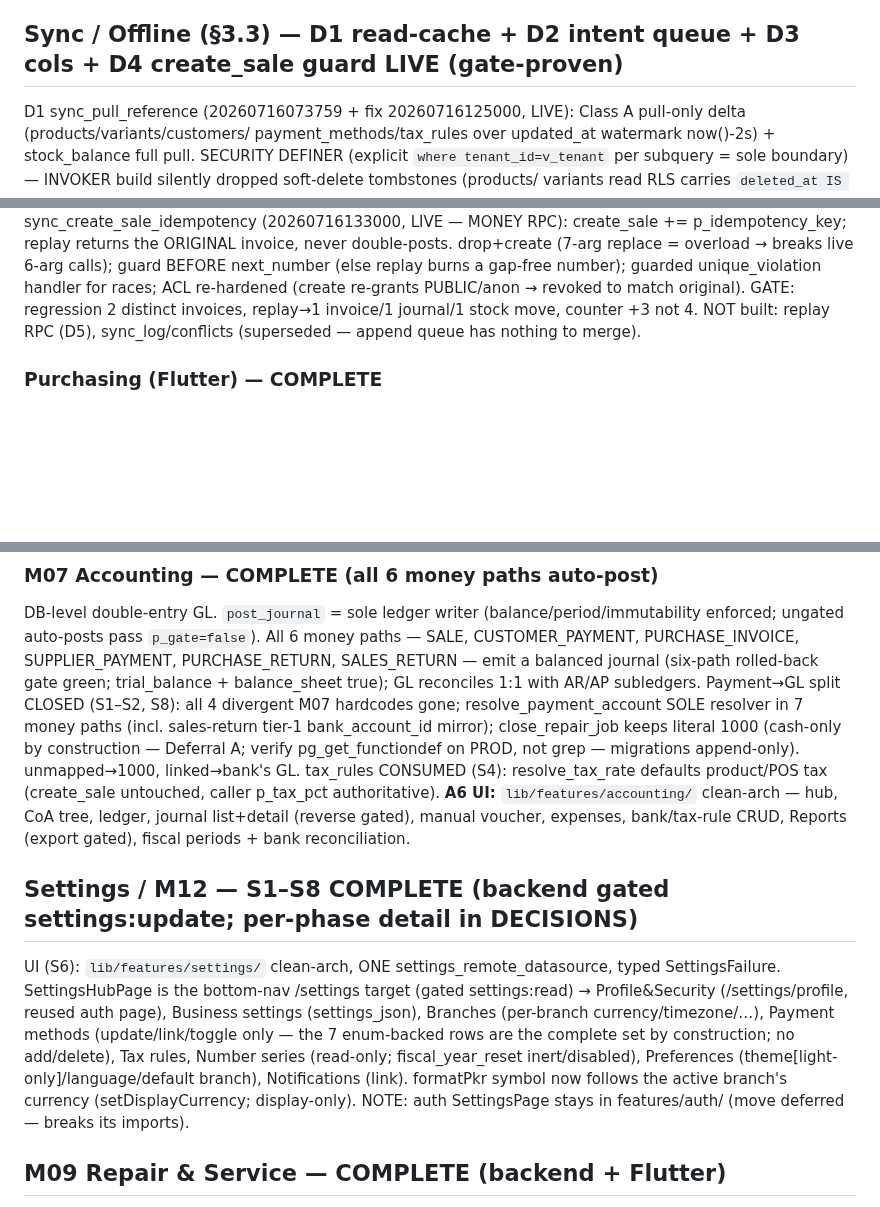
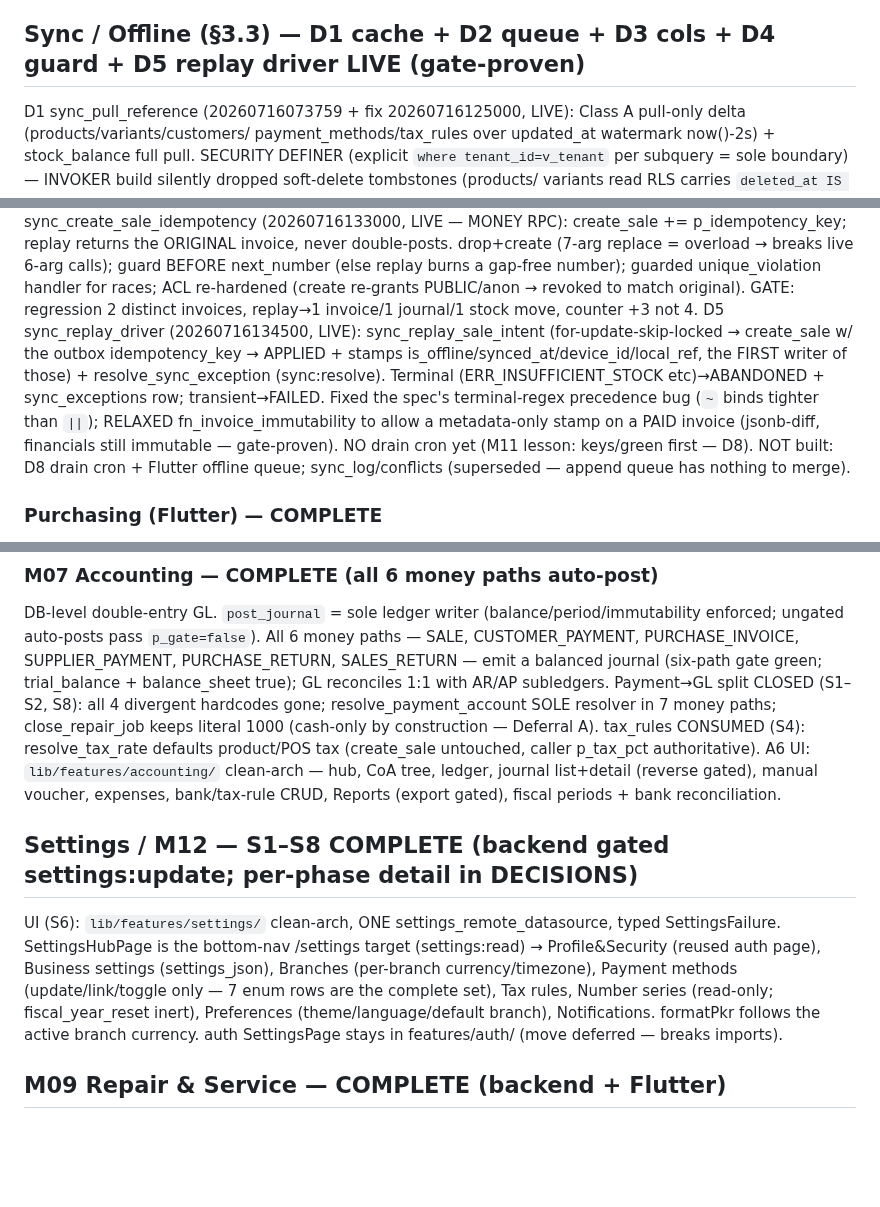
Before and after one commit to RaoAhmadRaza/posapplication-, a Markdown page: docs/PROJECT_STATE.md, 3 parts joined by grey strips. Rendered like a GitHub page; blank space fills up the shorter version.

Commit message:
docs(sync): record §3.3 D5 replay driver + immutability metadata-stamp relaxation

```diff
--- a/docs/PROJECT_STATE.md
+++ b/docs/PROJECT_STATE.md
@@ -121,7 +121,7 @@ Landed cost by line_total; canonical warehouse_id NULL stock via post_stock_move
 imei_records AVAILABLE. PO lifecycle DRAFT→SUBMITTED→APPROVED→PARTIALLY_RECEIVED/RECEIVED→INVOICED, CANCELLED. Two
 receive_goods bugs forward-fixed: enum-cast (20260711101802), imei IN_STOCK→AVAILABLE (20260711111535).
 
-## Sync / Offline (§3.3) — D1 read-cache + D2 intent queue + D3 cols + D4 create_sale guard LIVE (gate-proven)
+## Sync / Offline (§3.3) — D1 cache + D2 queue + D3 cols + D4 guard + D5 replay driver LIVE (gate-proven)
 D1 sync_pull_reference (20260716073759 + fix 20260716125000, LIVE): Class A pull-only delta (products/variants/customers/
 payment_methods/tax_rules over updated_at watermark now()-2s) + stock_balance full pull. SECURITY DEFINER (explicit
 `where tenant_id=v_tenant` per subquery = sole boundary) — INVOKER build silently dropped soft-delete tombstones (products/
@@ -137,7 +137,13 @@ D4 sync_create_sale_idempotency (20260716133000, LIVE — MONEY RPC): create_sal
 ORIGINAL invoice, never double-posts. drop+create (7-arg replace = overload → breaks live 6-arg calls); guard BEFORE
 next_number (else replay burns a gap-free number); guarded unique_violation handler for races; ACL re-hardened (create
 re-grants PUBLIC/anon → revoked to match original). GATE: regression 2 distinct invoices, replay→1 invoice/1 journal/1 stock
-move, counter +3 not 4. NOT built: replay RPC (D5), sync_log/conflicts (superseded — append queue has nothing to merge).
+move, counter +3 not 4.
+D5 sync_replay_driver (20260716134500, LIVE): sync_replay_sale_intent (for-update-skip-locked → create_sale w/ the outbox
+idempotency_key → APPLIED + stamps is_offline/synced_at/device_id/local_ref, the FIRST writer of those) + resolve_sync_exception
+(sync:resolve). Terminal (ERR_INSUFFICIENT_STOCK etc)→ABANDONED + sync_exceptions row; transient→FAILED. Fixed the spec's
+terminal-regex precedence bug (`~` binds tighter than `||`); RELAXED fn_invoice_immutability to allow a metadata-only stamp on
+a PAID invoice (jsonb-diff, financials still immutable — gate-proven). NO drain cron yet (M11 lesson: keys/green first — D8).
+NOT built: D8 drain cron + Flutter offline queue; sync_log/conflicts (superseded — append queue has nothing to merge).
 
 ### Purchasing (Flutter) — COMPLETE
 `lib/features/purchasing/` full clean-arch (mirrors suppliers/sales): 6 entities + 2 status enums + 5 RPC result types;
@@ -176,22 +182,19 @@ credit. No migration (RPC + PR- series pre-live). Rolled-back dry-run verified i
 
 DB-level double-entry GL. `post_journal` = sole ledger writer (balance/period/immutability enforced; ungated
 auto-posts pass `p_gate=false`). All 6 money paths — SALE, CUSTOMER_PAYMENT, PURCHASE_INVOICE, SUPPLIER_PAYMENT,
-PURCHASE_RETURN, SALES_RETURN — emit a balanced journal (six-path rolled-back gate green; trial_balance +
-balance_sheet true); GL reconciles 1:1 with AR/AP subledgers. Payment→GL split CLOSED (S1–S2, S8): all 4 divergent M07
-hardcodes gone; resolve_payment_account SOLE resolver in 7 money paths (incl. sales-return tier-1 bank_account_id mirror); close_repair_job keeps literal 1000 (cash-only by construction — Deferral A; verify pg_get_functiondef on PROD, not grep — migrations append-only).
-unmapped→1000, linked→bank's GL. tax_rules CONSUMED
-(S4): resolve_tax_rate defaults product/POS tax (create_sale untouched, caller p_tax_pct authoritative).
-**A6 UI:** `lib/features/accounting/` clean-arch — hub, CoA tree, ledger, journal list+detail (reverse gated),
+PURCHASE_RETURN, SALES_RETURN — emit a balanced journal (six-path gate green; trial_balance + balance_sheet true); GL
+reconciles 1:1 with AR/AP subledgers. Payment→GL split CLOSED (S1–S2, S8): all 4 divergent hardcodes gone;
+resolve_payment_account SOLE resolver in 7 money paths; close_repair_job keeps literal 1000 (cash-only by construction —
+Deferral A). tax_rules CONSUMED (S4): resolve_tax_rate defaults product/POS tax (create_sale untouched, caller p_tax_pct
+authoritative). A6 UI: `lib/features/accounting/` clean-arch — hub, CoA tree, ledger, journal list+detail (reverse gated),
 manual voucher, expenses, bank/tax-rule CRUD, Reports (export gated), fiscal periods + bank reconciliation.
 
 ## Settings / M12 — S1–S8 COMPLETE (backend gated settings:update; per-phase detail in DECISIONS)
-UI (S6): `lib/features/settings/` clean-arch, ONE settings_remote_datasource, typed SettingsFailure. SettingsHubPage
-is the bottom-nav /settings target (gated settings:read) → Profile&Security (/settings/profile, reused auth page),
-Business settings (settings_json), Branches (per-branch currency/timezone/…), Payment methods (update/link/toggle
-only — the 7 enum-backed rows are the complete set by construction; no add/delete), Tax rules, Number series
-(read-only; fiscal_year_reset inert/disabled), Preferences
-(theme[light-only]/language/default branch), Notifications (link). formatPkr symbol now follows the active branch's
-currency (setDisplayCurrency; display-only). NOTE: auth SettingsPage stays in features/auth/ (move deferred — breaks its imports).
+UI (S6): `lib/features/settings/` clean-arch, ONE settings_remote_datasource, typed SettingsFailure. SettingsHubPage is the
+bottom-nav /settings target (settings:read) → Profile&Security (reused auth page), Business settings (settings_json), Branches
+(per-branch currency/timezone), Payment methods (update/link/toggle only — 7 enum rows are the complete set), Tax rules, Number
+series (read-only; fiscal_year_reset inert), Preferences (theme/language/default branch), Notifications. formatPkr follows the
+active branch currency. auth SettingsPage stays in features/auth/ (move deferred — breaks imports).
 
 ## M09 Repair & Service — COMPLETE (backend + Flutter)
 Backend (applied + gate-verified; full per-phase detail in DECISIONS 2026-07-13/14): repair_jobs/parts/
```
Also changed, not shown: docs/DECISIONS.md (+4 -0 lines).
